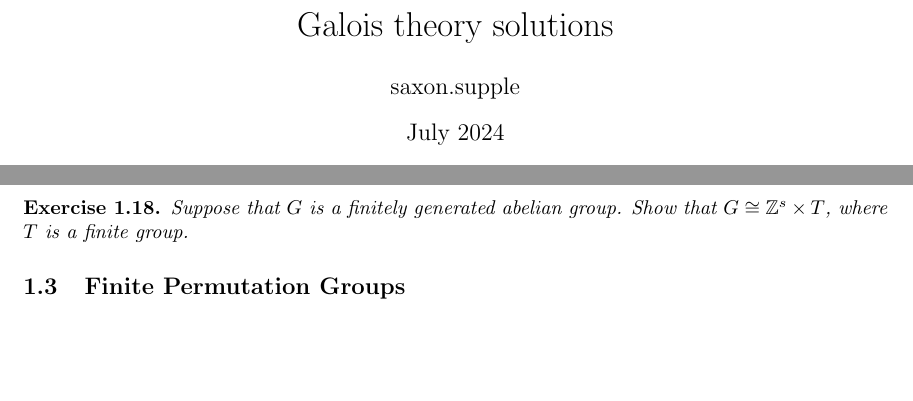
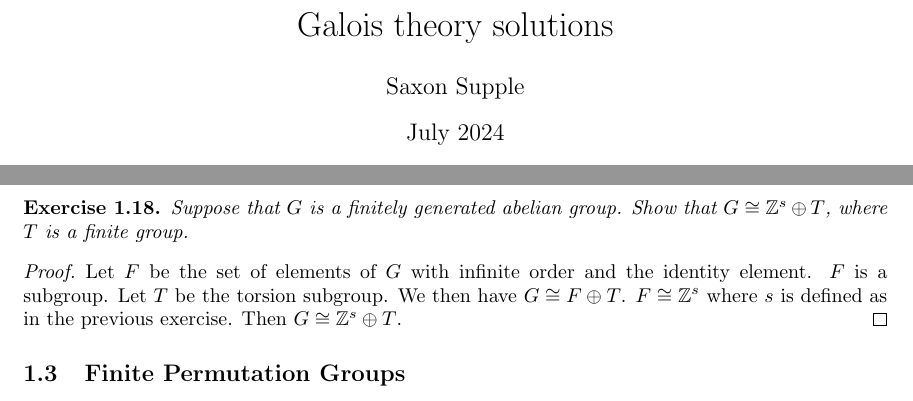
Before and after one commit to Beethoven2138/Galois-theory-solutions, a LaTeX document (solutions.tex): two parts of pages 1 and 4 of 4, joined at a grey line, cut so that both start at the same text, the shorter picture padded with empty space. Compiled offline with pdfLaTeX.

Commit message:
Update solutions.tex

```diff
--- a/solutions.tex
+++ b/solutions.tex
@@ -12,7 +12,7 @@
 \usepackage[a4paper, total={6in, 8in}]{geometry}
 \usepackage{cite}
 \title{Galois theory solutions}
-\author{saxon.supple }
+\author{Saxon Supple}
 \date{July 2024}
 
 
@@ -207,8 +207,11 @@ Let $g_1,...,g_s$ be a generating set of $G$. Define $\phi:\mathbb{Z}^s\to G:(a_
 \end{proof}
 
 \begin{exercise}
-Suppose that $G$ is a finitely generated abelian group. Show that $G\cong \mathbb{Z}^s\times T$, where $T$ is a finite group.
+Suppose that $G$ is a finitely generated abelian group. Show that $G\cong \mathbb{Z}^s\oplus T$, where $T$ is a finite group.
 \end{exercise}
+\begin{proof}
+Let $F$ be the set of elements of $G$ with infinite order and the identity element. $F$ is a subgroup. Let $T$ be the torsion subgroup. We then have $G\cong F\oplus T$. $F\cong\mathbb{Z}^s$ where $s$ is defined as in the previous exercise. Then $G\cong\mathbb{Z}^s\oplus T$.
+\end{proof}
 
 \subsection{Finite Permutation Groups}
 
```
